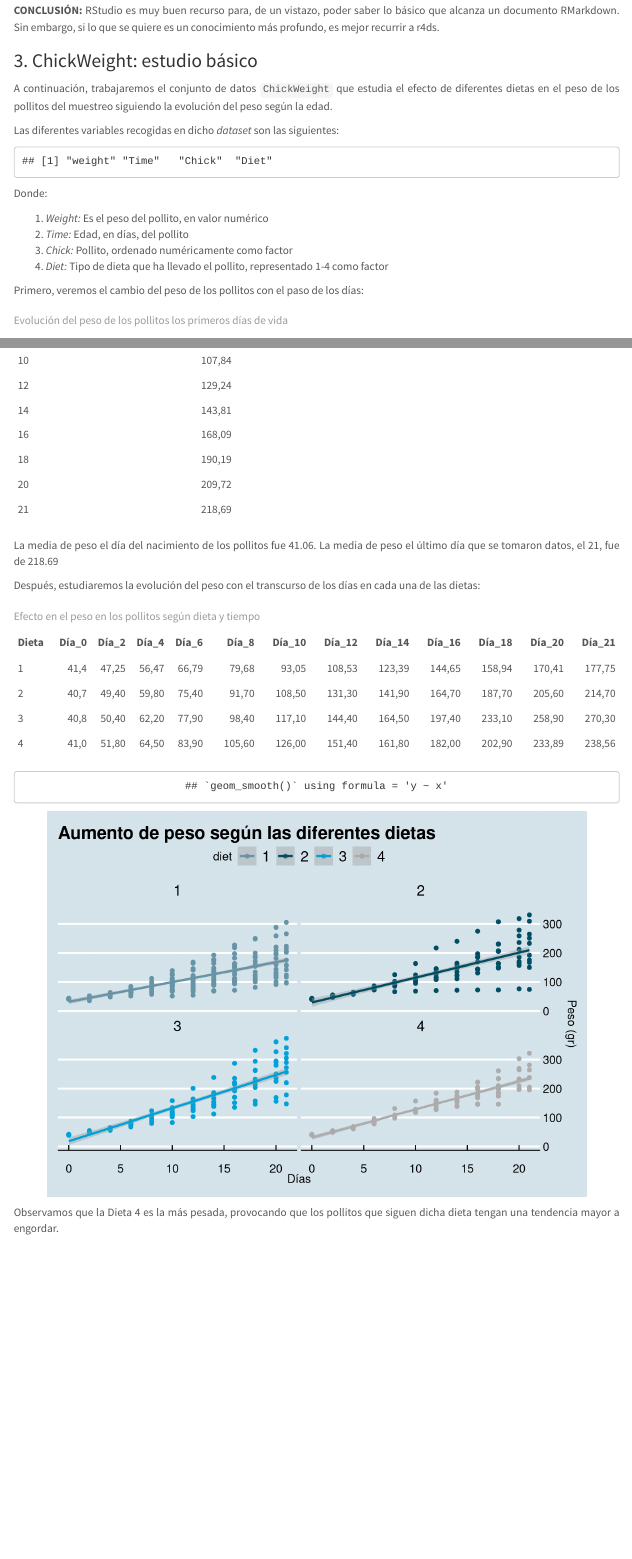
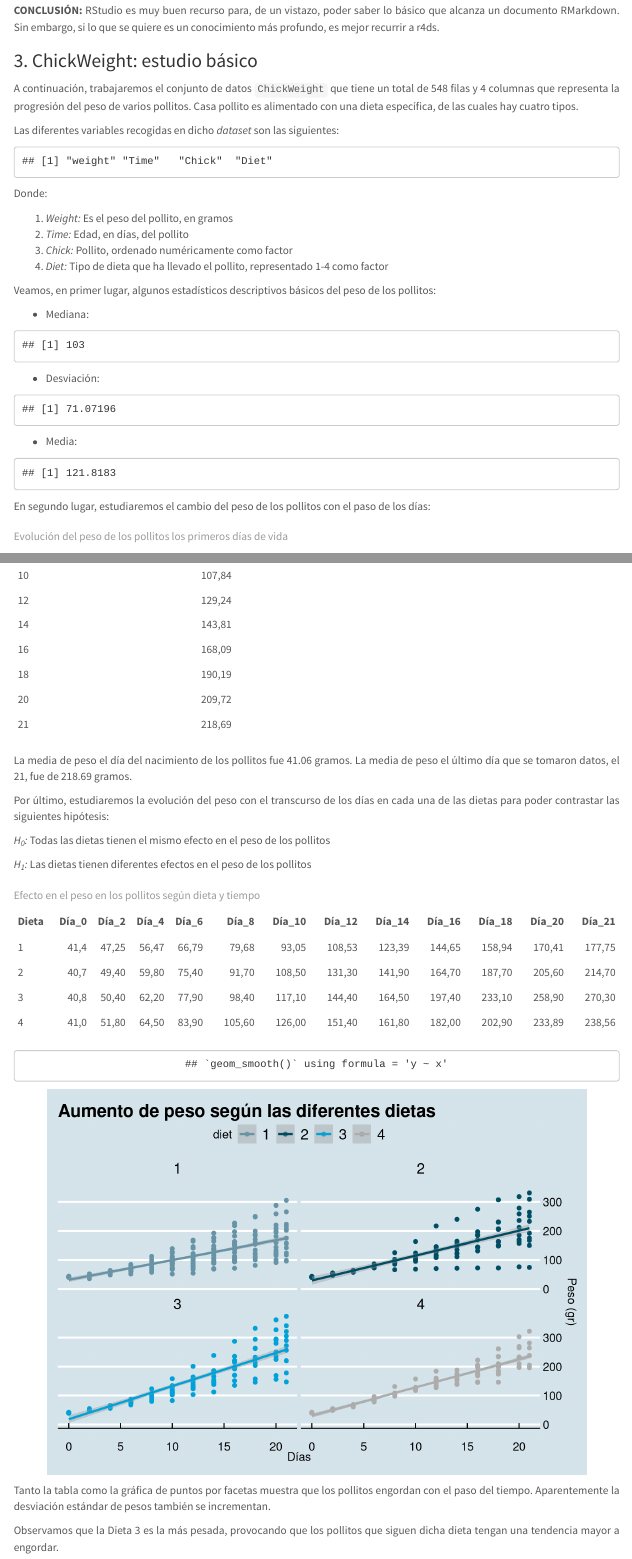
Before and after one commit to InmaLatorre/Proyecto_Final_R, an R Markdown document (InmaLatorre_ProyectoFinalR.Rmd): the page in a window 1100 px wide, from 1260 px down, and a second part further down, joined at a grey line. Rendered offline with R 4.5, knitr and Pandoc, with nearby package versions; menus at the side of the page are left out.

Commit message:
Estudio básico de ChickWeight

````diff
--- a/InmaLatorre_ProyectoFinalR.Rmd
+++ b/InmaLatorre_ProyectoFinalR.Rmd
@@ -107,7 +107,7 @@ En base a dichos puntos, concluiremos cuál es mejor y cuál peor para formarse
 ### 3. ChickWeight: estudio básico
 
 <div style="text-align: justify">
-A continuación, trabajaremos el conjunto de datos `ChickWeight` que estudia el efecto de diferentes dietas en el peso de los pollitos del muestreo siguiendo la evolución del peso según la edad.
+A continuación, trabajaremos el conjunto de datos `ChickWeight` que tiene un total de 548 filas y 4 columnas que representa la progresión del peso de varios pollitos. Casa pollito es alimentado con una dieta específica, de las cuales hay cuatro tipos.
 
 Las diferentes variables recogidas en dicho _dataset_ son las siguientes:
 
@@ -119,13 +119,30 @@ colnames(ChickWeight)
 
 Donde:
 
-1. _Weight:_ Es el peso del pollito, en valor numérico
+1. _Weight:_ Es el peso del pollito, en gramos
 1. _Time:_ Edad, en días, del pollito
 1. _Chick:_ Pollito, ordenado numéricamente como factor
 1. _Diet:_ Tipo de dieta que ha llevado el pollito, representado 1-4 como factor
 <div/>
 
-Primero, veremos el cambio del peso de los pollitos con el paso de los días:
+Veamos, en primer lugar, algunos estadísticos descriptivos básicos del peso de los pollitos:
+
+- Mediana:
+```{r mediana, echo=FALSE}
+median(ChickWeight$weight)
+```
+
+- Desviación:
+```{r desviacion, echo=FALSE}
+sd(ChickWeight$weight)
+```
+
+- Media:
+```{r media, echo=FALSE}
+mean(ChickWeight$weight)
+```
+
+En segundo lugar, estudiaremos el cambio del peso de los pollitos con el paso de los días:
 
 ```{r peso_dias, echo=FALSE}
 
@@ -147,9 +164,16 @@ kable(poll_peso_temps
 )
 ```
 
-La media de peso el día del nacimiento de los pollitos fue 41.06. La media de peso el último día que se tomaron datos, el 21, fue de 218.69
+La media de peso el día del nacimiento de los pollitos fue 41.06 gramos. La media de peso el último día que se tomaron datos, el 21, fue de 218.69 gramos.
 
-Después, estudiaremos la evolución del peso con el transcurso de los días en cada una de las dietas:
+Por último, estudiaremos la evolución del peso con el transcurso de los días en cada una de las dietas para poder contrastar las siguientes hipótesis:
+
+
+_H<sub>0</sub>:_ Todas las dietas tienen el mismo efecto en el peso de los pollitos
+
+_H<sub>1</sub>:_ Las dietas tienen diferentes efectos en el peso de los pollitos
+
+
 
 ```{r dieta_dias_tabla, echo=FALSE}
 
@@ -204,5 +228,6 @@ polluelos2 + theme_economist(base_size = 10, base_family = "sans", horizontal =
 </center>
 <div/>
 
+Tanto la tabla como la gráfica de puntos por facetas muestra que los pollitos engordan con el paso del tiempo. Aparentemente la desviación estándar de pesos también se incrementan.
 
-Observamos que la Dieta 4 es la más pesada, provocando que los pollitos que siguen dicha dieta tengan una tendencia mayor a engordar.
+Observamos que la Dieta 3 es la más pesada, provocando que los pollitos que siguen dicha dieta tengan una tendencia mayor a engordar.
````
